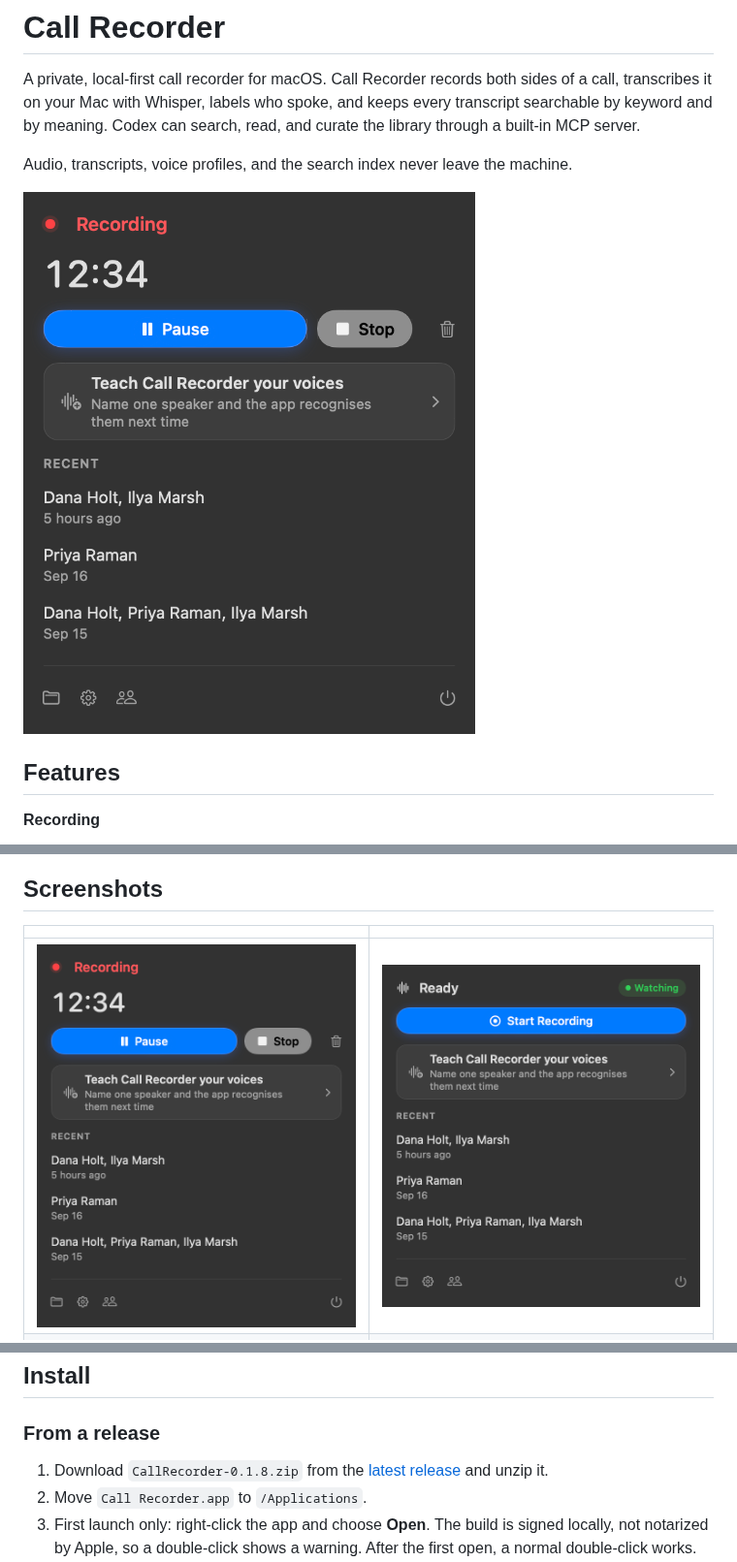
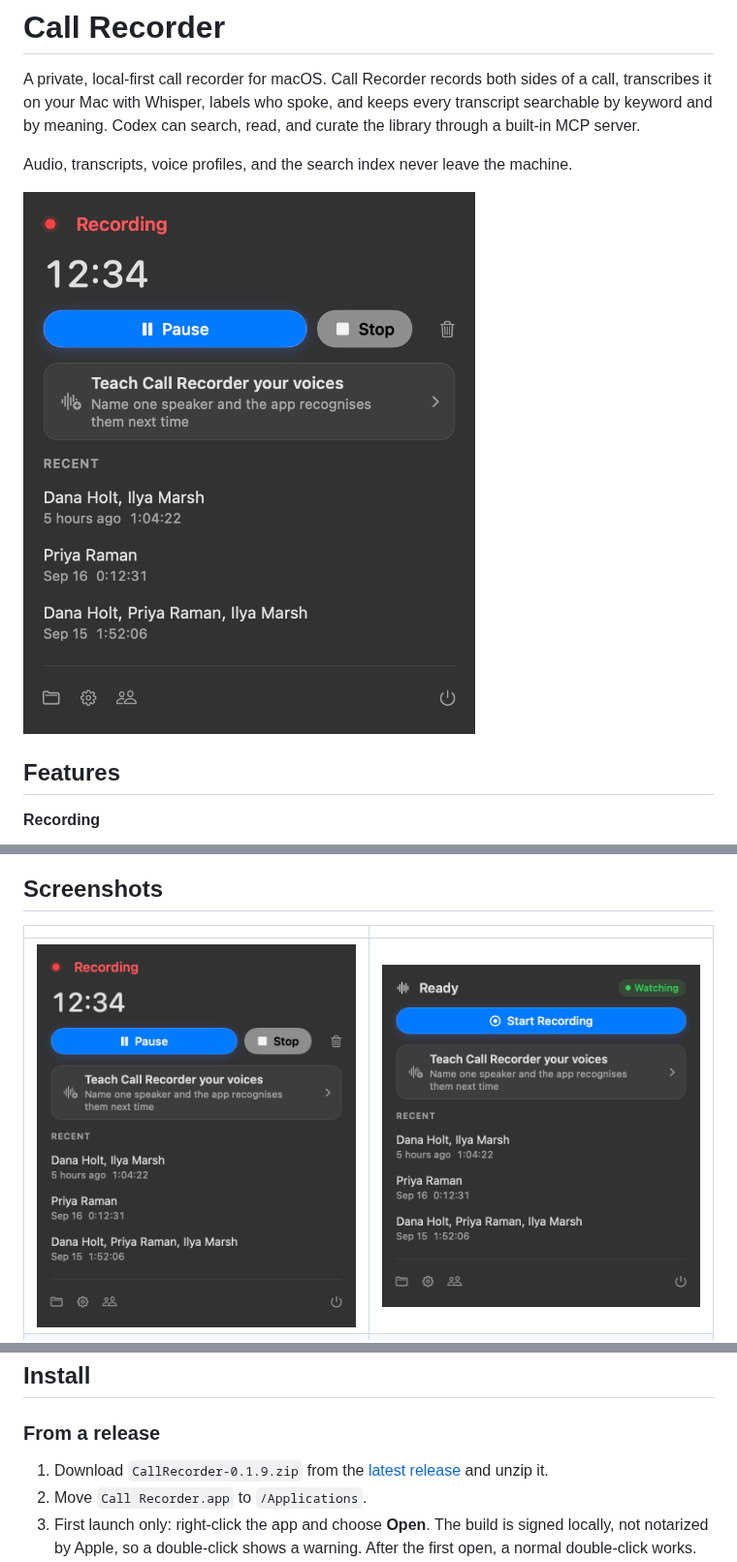
Before and after one commit to Rawgeek/call-recorder, a Markdown page: README.md, 3 parts joined by grey strips. Shown at 97% size. GitHub-like rendering; pictures changed too: docs/images/menu-bar-idle.png, docs/images/menu-bar-recording.png.

```diff
--- a/README.md
+++ b/README.md
@@ -105,7 +105,7 @@ Audio, transcripts, voice profiles, and the search index never leave the machine
 
 ### From a release
 
-1. Download `CallRecorder-0.1.8.zip` from the
+1. Download `CallRecorder-0.1.9.zip` from the
    [latest release](https://github.com/Rawgeek/call-recorder/releases/latest) and unzip it.
 2. Move `Call Recorder.app` to `/Applications`.
 3. First launch only: right-click the app and choose **Open**. The build is signed locally, not
```
Also changed, not shown: CHANGELOG.md (+26 -0 lines), 2 other files.
